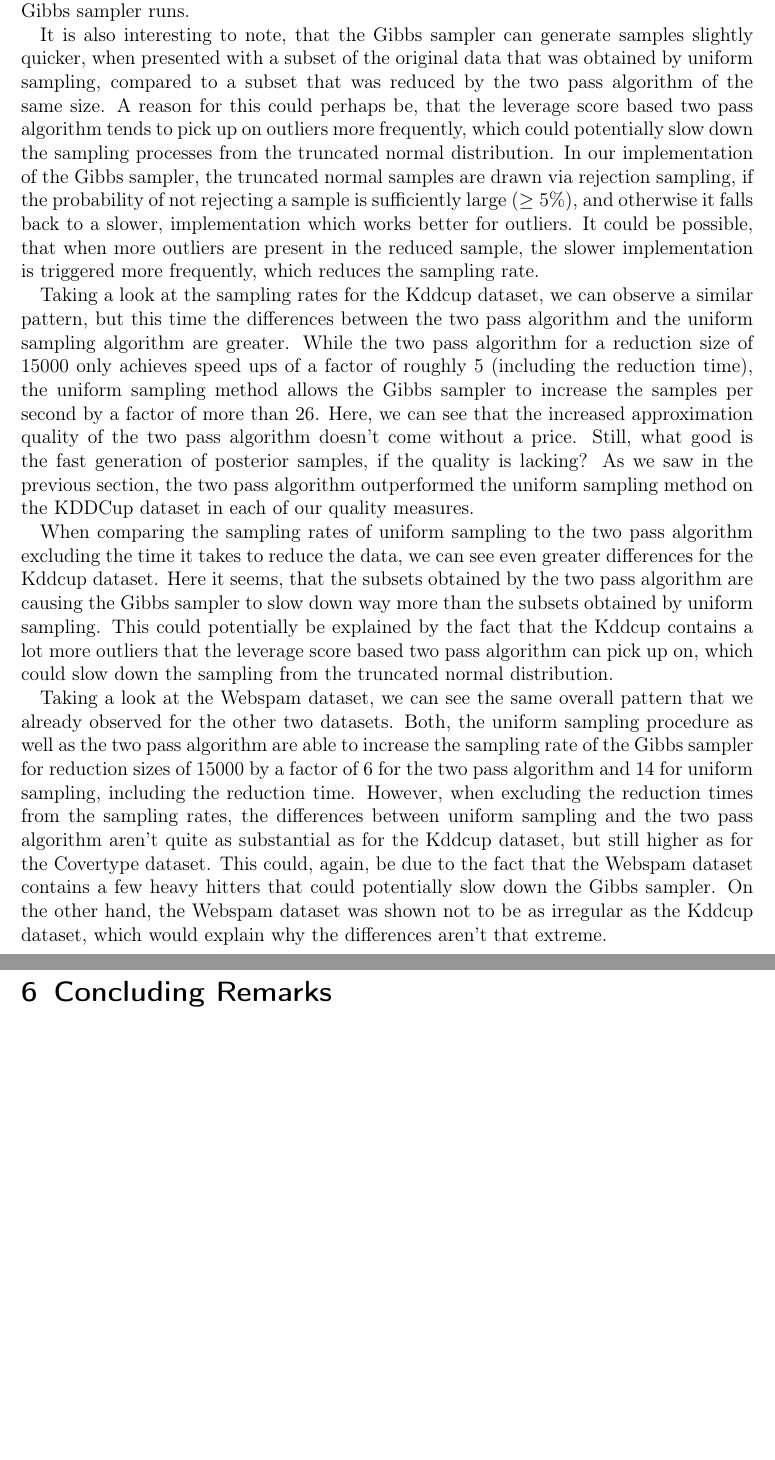
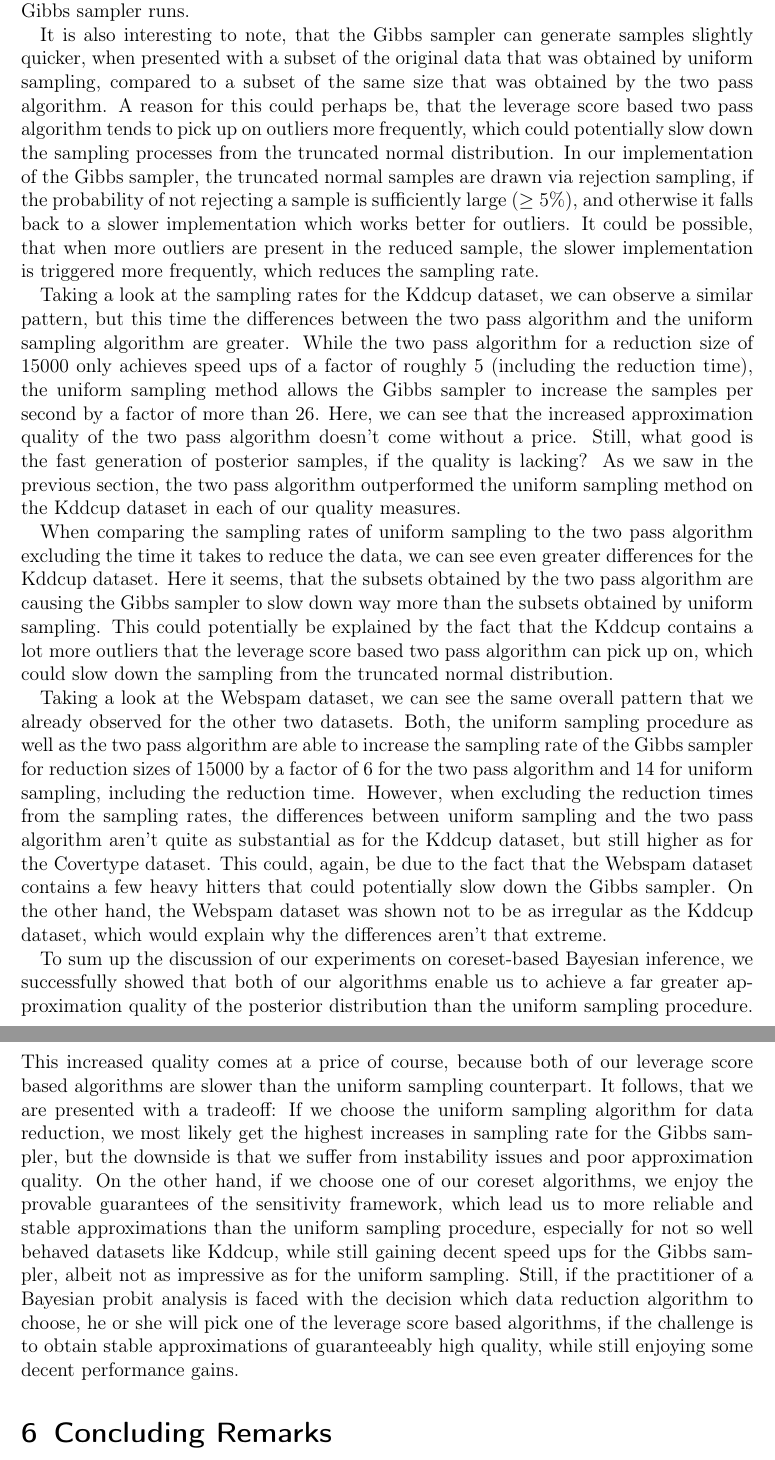
Before and after one commit to chr-peters/masters-thesis, a LaTeX thesis (masters_thesis_christian_peters.tex, which reads sections/experiments.tex): two parts of pages 61 and 62 of 65, joined at a grey line, cut so that both start at the same text, the shorter picture padded with empty space. Compiled offline with pdfLaTeX.

Commit message:
concluded the discussion of the bayesian experiments

```diff
--- a/sections/experiments.tex
+++ b/sections/experiments.tex
@@ -786,8 +786,9 @@ data amortizes itself the longer the Gibbs sampler runs.
 It is also interesting to note, that the Gibbs sampler can generate
 samples slightly quicker, when presented with a subset of the
 original data that was obtained
-by uniform sampling, compared to a subset that was reduced by
-the two pass algorithm of the same size.
+by uniform sampling, compared to a subset of the same size
+that was obtained by
+the two pass algorithm.
 A reason for this could perhaps be, that the leverage score based
 two pass algorithm tends to pick up on outliers more frequently,
 which could potentially slow down the sampling processes from
@@ -795,7 +796,7 @@ the truncated normal distribution.
 In our implementation of the Gibbs sampler, the truncated normal
 samples are drawn via rejection sampling, if the probability of
 not rejecting a sample is sufficiently large ($\geq 5\%$), and otherwise
-it falls back to a slower, implementation which works better for
+it falls back to a slower implementation which works better for
 outliers. It could be possible, that when more outliers are present
 in the reduced sample, the slower implementation is triggered more
 frequently, which reduces the sampling rate.
@@ -814,7 +815,7 @@ the two pass algorithm doesn't come without a price. Still,
 what good is the fast generation of posterior samples, if the
 quality is lacking? As we saw in the previous section, the
 two pass algorithm outperformed the uniform sampling method
-on the KDDCup dataset in each of our quality measures.
+on the Kddcup dataset in each of our quality measures.
 
 When comparing the sampling rates of uniform sampling to the
 two pass algorithm excluding the time it takes to reduce the data,
@@ -843,3 +844,28 @@ contains a few heavy hitters that could potentially slow down
 the Gibbs sampler. On the other hand, the Webspam dataset was
 shown not to be as irregular as the Kddcup dataset, which would
 explain why the differences aren't that extreme.
+
+To sum up the discussion of our experiments on coreset-based Bayesian
+inference, we successfully showed that both of our algorithms
+enable us to achieve a far greater approximation quality of
+the posterior distribution than the uniform sampling procedure.
+This increased quality comes at a price of course, because
+both of our leverage score based algorithms are slower than
+the uniform sampling counterpart.
+It follows, that we are presented with a tradeoff:
+If we choose the uniform sampling algorithm for data reduction,
+we most likely get the highest increases in sampling rate for
+the Gibbs sampler, but the downside is that we suffer from
+instability issues and poor approximation quality.
+On the other hand, if we choose one of our coreset algorithms,
+we enjoy the provable guarantees of the sensitivity framework,
+which lead us to more reliable and stable approximations than the
+uniform sampling procedure, especially for not so well behaved
+datasets like Kddcup, while still gaining decent speed ups for
+the Gibbs sampler, albeit not as impressive as for the
+uniform sampling.
+Still, if the practitioner of a Bayesian probit analysis is faced with
+the decision which data reduction algorithm to choose, he or she
+will pick one of the leverage score based algorithms, if the
+challenge is to obtain stable approximations of guaranteeably
+high quality, while still enjoying some decent performance gains.
```
Also changed, not shown: sections/experiments.tex (2 more changed lines).
